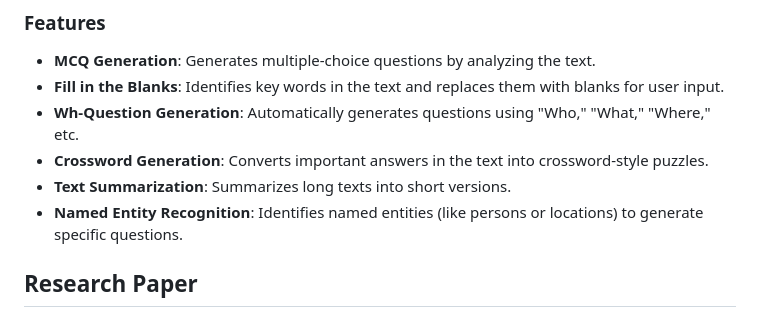
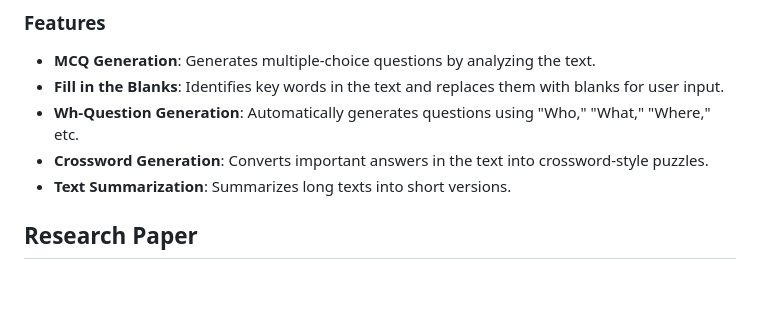
Before and after one commit to AbhishekyPhalak/Automatic-Question-Generation, a Markdown page: README.md, the part around one of its changes. GitHub-like rendering; blank space fills up the shorter version.

```diff
--- a/README.md
+++ b/README.md
@@ -9,7 +9,6 @@ A server-side application that generates multiple types of questions, such as MC
 - **Wh-Question Generation**: Automatically generates questions using "Who," "What," "Where," etc.
 - **Crossword Generation**: Converts important answers in the text into crossword-style puzzles.
 - **Text Summarization**: Summarizes long texts into short versions.
-- **Named Entity Recognition**: Identifies named entities (like persons or locations) to generate specific questions.
 
 ## Research Paper
 
```
Also changed, not shown: other parts of README.md (+2 -1 lines).
